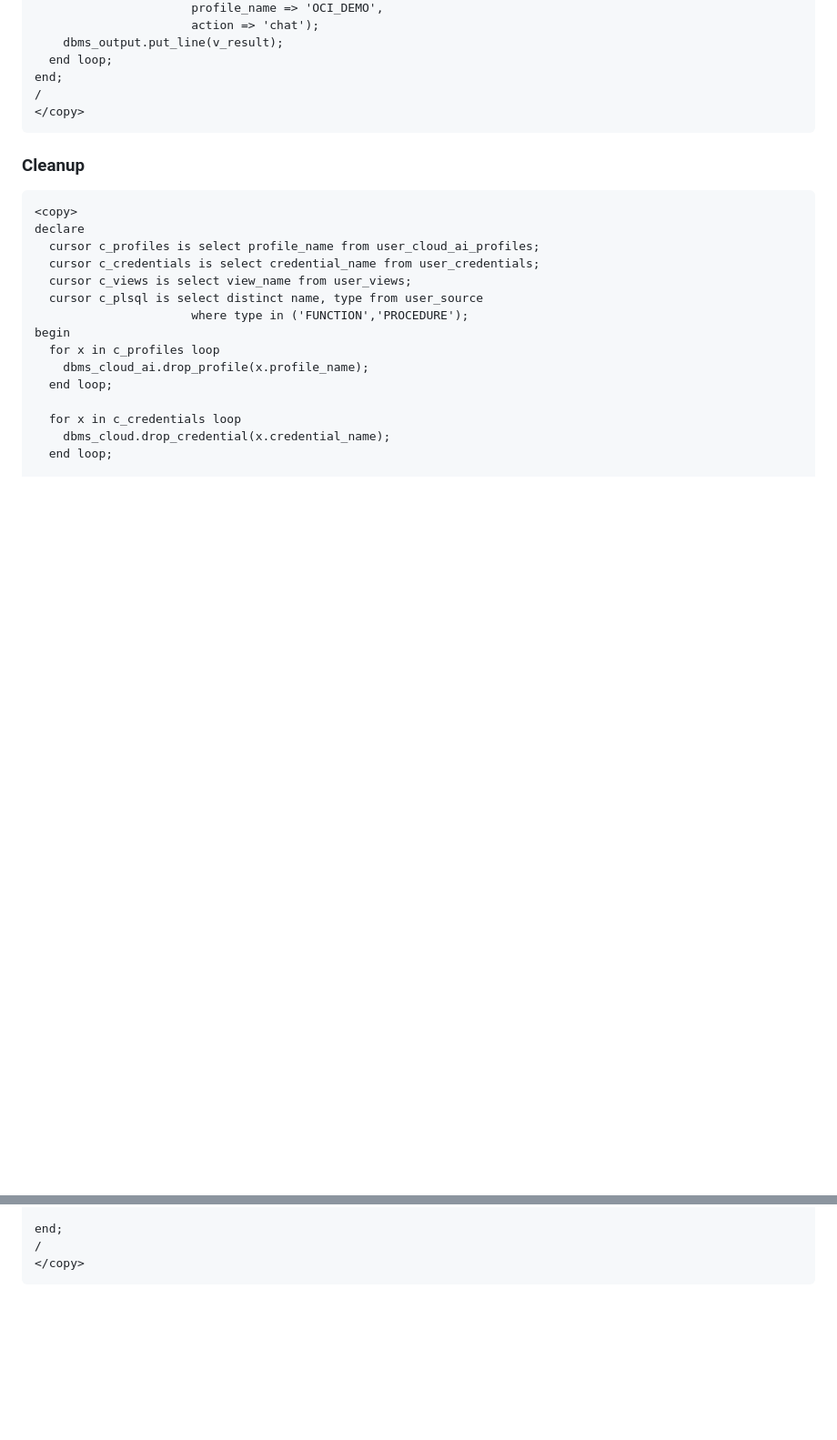
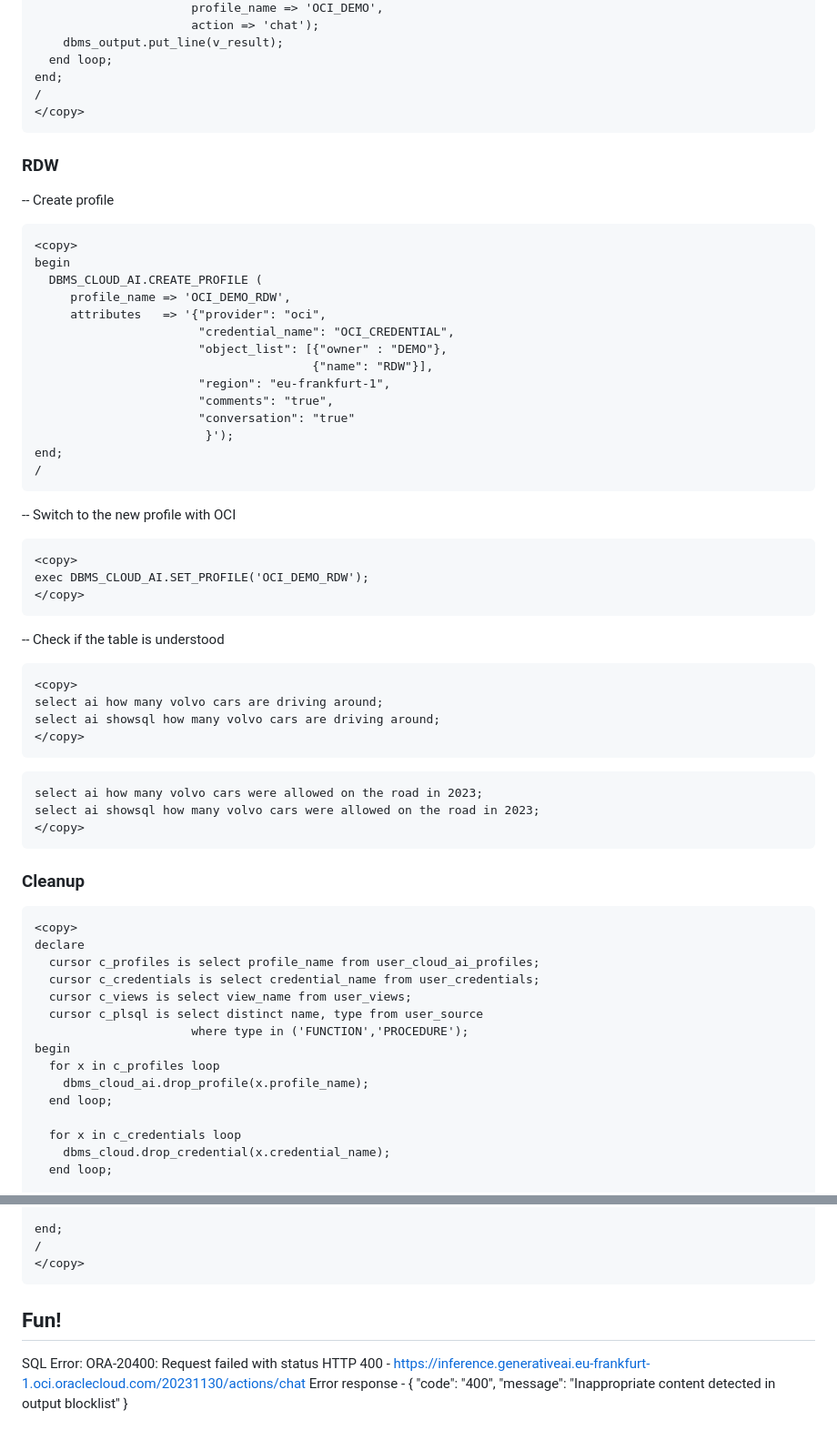
Before and after one commit to rpastijn/examples, a Markdown page: md-files/NLOUG-SELECTAI.md, 2 parts joined by grey strips. Shown: that part at 91% size. GitHub-like rendering; blank space fills up the shorter version.

````diff
--- a/md-files/NLOUG-SELECTAI.md
+++ b/md-files/NLOUG-SELECTAI.md
@@ -517,7 +517,52 @@ end;
 /
 </copy>
 ```
+
+### RDW
+
+-- Create profile
+
+```
+<copy>
+begin
+  DBMS_CLOUD_AI.CREATE_PROFILE (
+     profile_name => 'OCI_DEMO_RDW',
+     attributes   => '{"provider": "oci",
+                       "credential_name": "OCI_CREDENTIAL",
+                       "object_list": [{"owner" : "DEMO"},
+                                       {"name": "RDW"}],
+                       "region": "eu-frankfurt-1",
+                       "comments": "true",
+                       "conversation": "true"
+                        }');
+end;
+/
+```
+
+-- Switch to the new profile with OCI
+
+```
+<copy>
+exec DBMS_CLOUD_AI.SET_PROFILE('OCI_DEMO_RDW');
+</copy>
+```
+-- Check if the table is understood
+
+```
+<copy>
+select ai how many volvo cars are driving around;
+select ai showsql how many volvo cars are driving around;
+</copy>
+```
+
+```
+select ai how many volvo cars were allowed on the road in 2023;
+select ai showsql how many volvo cars were allowed on the road in 2023;
+</copy>
+```
+
 ### Cleanup
+
 
 ```
 <copy>
@@ -548,3 +593,9 @@ end;
 /
 </copy>
 ```
+
+
+## Fun!
+
+SQL Error: ORA-20400: Request failed with status HTTP 400 - https://inference.generativeai.eu-frankfurt-1.oci.oraclecloud.com/20231130/actions/chat
+Error response - { "code": "400", "message": "Inappropriate content detected in output blocklist" }
````
Also changed, not shown: md-files/adb-dbms-cloud-rest.md (+3 -2 lines).
